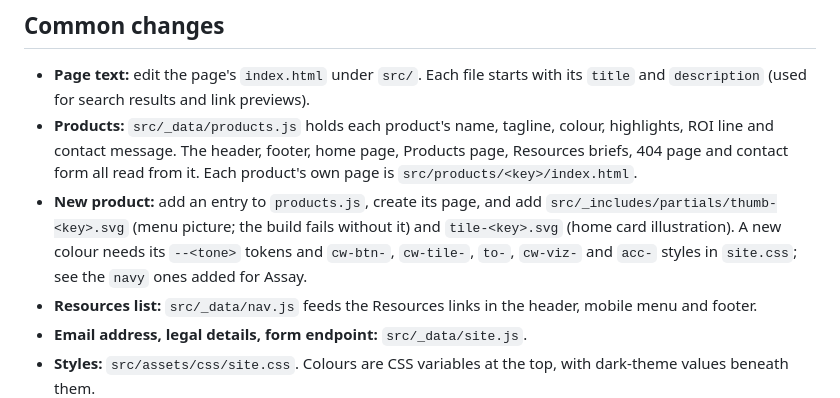
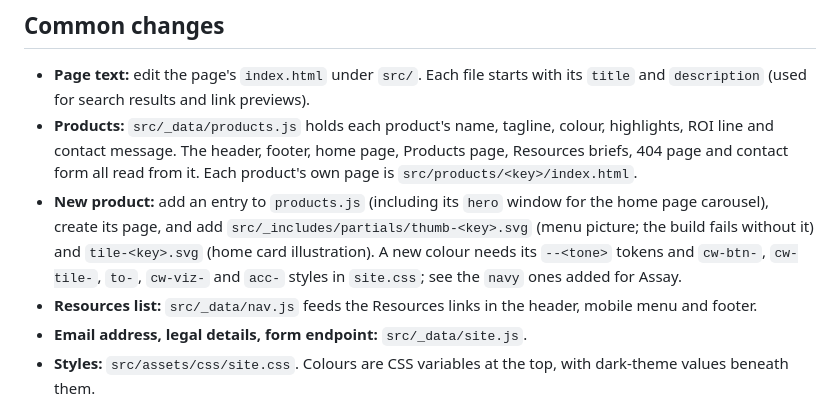
Before and after one commit to gmahesh-1809/codeworks-website, a Markdown page: README.md, the part around the change. GitHub-like rendering.

```diff
--- a/README.md
+++ b/README.md
@@ -49,7 +49,7 @@ reference/                   the original design export, kept for visual compari
 
 - **Page text:** edit the page's `index.html` under `src/`. Each file starts with its `title` and `description` (used for search results and link previews).
 - **Products:** `src/_data/products.js` holds each product's name, tagline, colour, highlights, ROI line and contact message. The header, footer, home page, Products page, Resources briefs, 404 page and contact form all read from it. Each product's own page is `src/products/<key>/index.html`.
-- **New product:** add an entry to `products.js`, create its page, and add `src/_includes/partials/thumb-<key>.svg` (menu picture; the build fails without it) and `tile-<key>.svg` (home card illustration). A new colour needs its `--<tone>` tokens and `cw-btn-`, `cw-tile-`, `to-`, `cw-viz-` and `acc-` styles in `site.css`; see the `navy` ones added for Assay.
+- **New product:** add an entry to `products.js` (including its `hero` window for the home page carousel), create its page, and add `src/_includes/partials/thumb-<key>.svg` (menu picture; the build fails without it) and `tile-<key>.svg` (home card illustration). A new colour needs its `--<tone>` tokens and `cw-btn-`, `cw-tile-`, `to-`, `cw-viz-` and `acc-` styles in `site.css`; see the `navy` ones added for Assay.
 - **Resources list:** `src/_data/nav.js` feeds the Resources links in the header, mobile menu and footer.
 - **Email address, legal details, form endpoint:** `src/_data/site.js`.
 - **Styles:** `src/assets/css/site.css`. Colours are CSS variables at the top, with dark-theme values beneath them.
```
Also changed, not shown: HANDOVER.md (+13 -4 lines).
